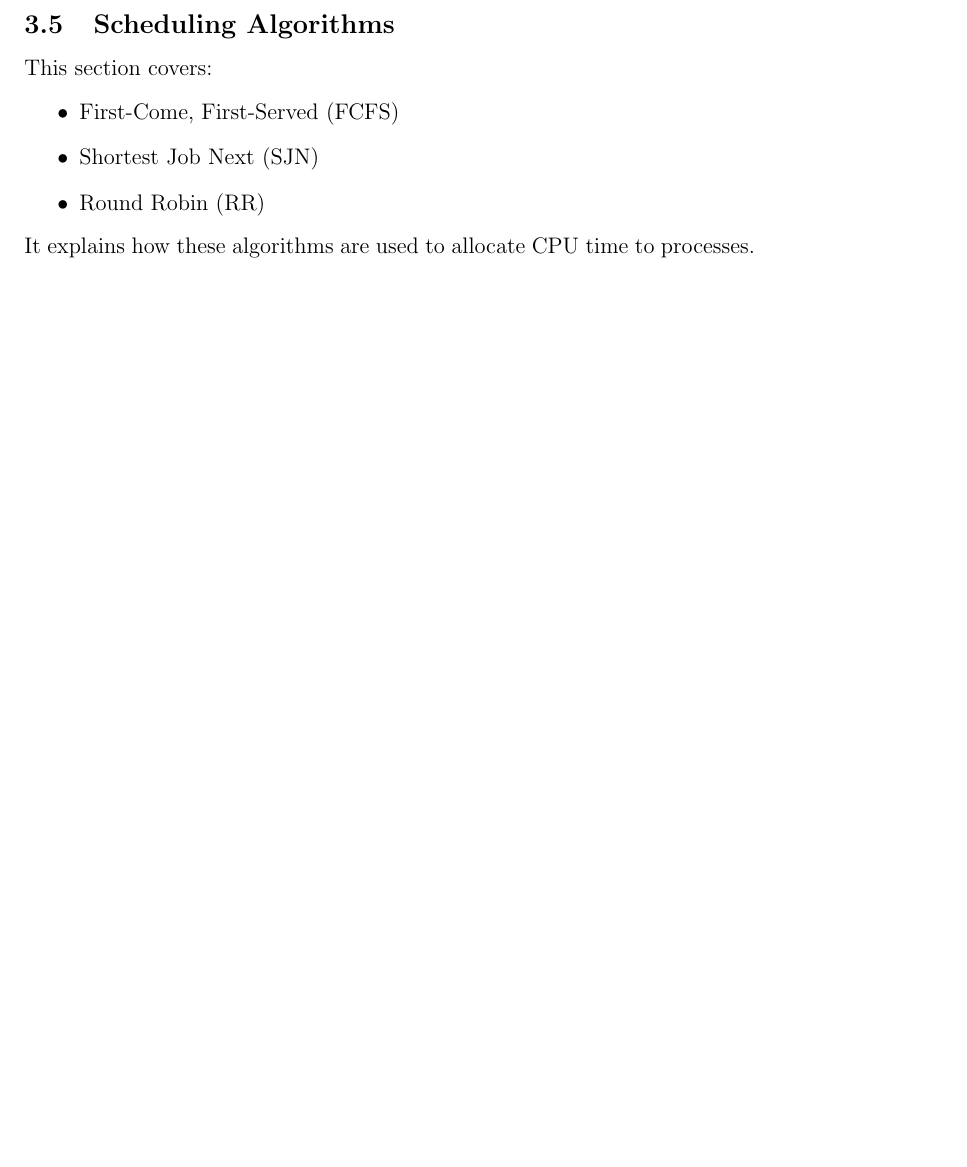
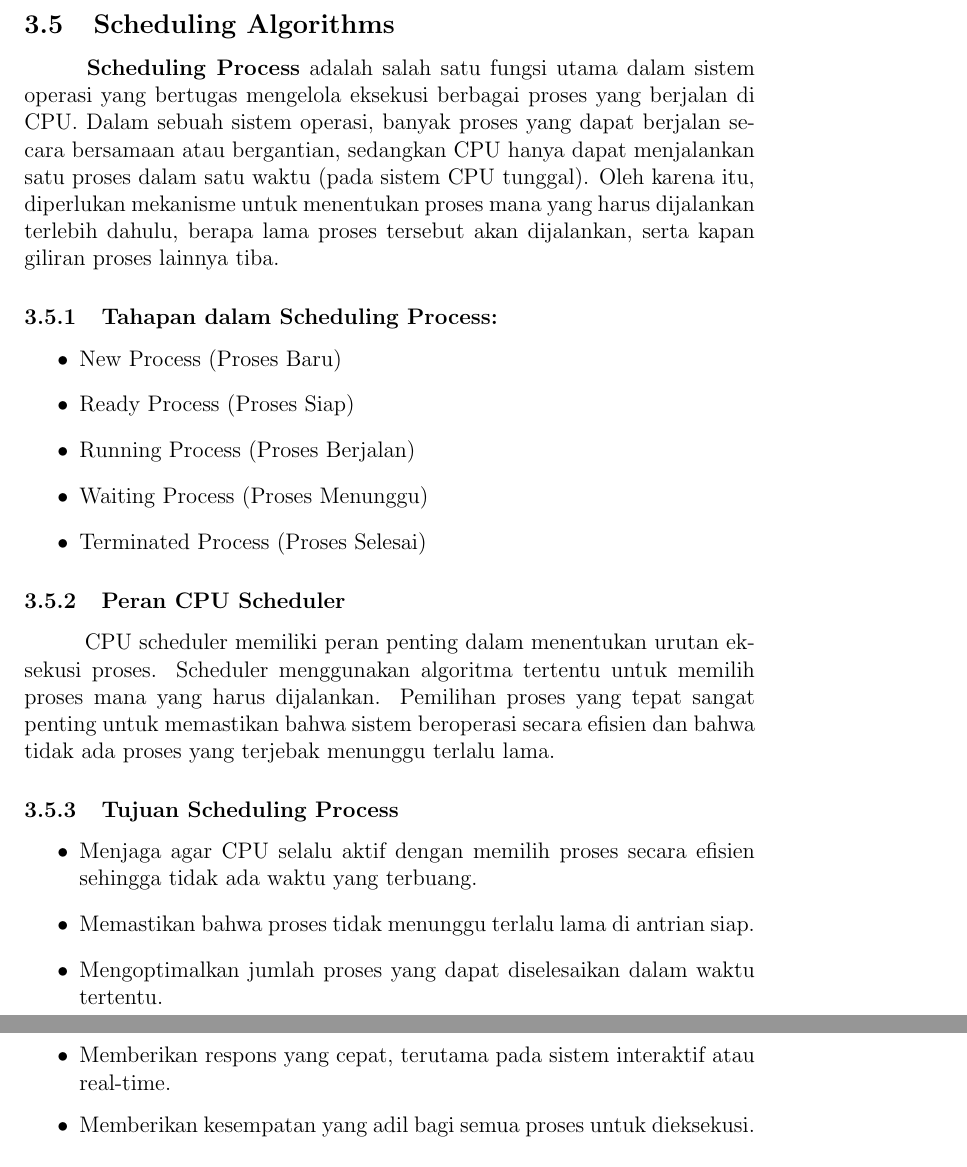
Before and after one commit to Khawaritzmi/os_report_mid2024, a LaTeX document (a_class/main.tex): part of page 5 of 8 before the commit and two parts of pages 5 and 6 of 9 after it, the two joined at a grey line, cut so that both start at the same text, the shorter picture padded with empty space. Compiled offline with pdfLaTeX.

Commit message:
Menambahkan Penjelasan Materi Scheduling Algorithm di main.tex

```diff
--- a/a_class/main.tex
+++ b/a_class/main.tex
@@ -68,13 +68,29 @@ Processes are a central concept in operating systems. This section covers:
 \end{itemize}
 
 \subsection{Scheduling Algorithms}
-This section covers:
+
+\hspace{1cm}
+\textbf{Scheduling Process} adalah salah satu fungsi utama dalam sistem operasi yang bertugas mengelola eksekusi berbagai proses yang berjalan di CPU. Dalam sebuah sistem operasi, banyak proses yang dapat berjalan secara bersamaan atau bergantian, sedangkan CPU hanya dapat menjalankan satu proses dalam satu waktu (pada sistem CPU tunggal). Oleh karena itu, diperlukan mekanisme untuk menentukan proses mana yang harus dijalankan terlebih dahulu, berapa lama proses tersebut akan dijalankan, serta kapan giliran proses lainnya tiba.
+
+\subsubsection{Tahapan dalam Scheduling Process:}
 \begin{itemize}
-    \item First-Come, First-Served (FCFS)
-    \item Shortest Job Next (SJN)
-    \item Round Robin (RR)
+    \item New Process (Proses Baru)
+    \item Ready Process (Proses Siap)
+    \item Running Process (Proses Berjalan)
+    \item Waiting Process (Proses Menunggu)
+    \item Terminated Process (Proses Selesai)
 \end{itemize}
-It explains how these algorithms are used to allocate CPU time to processes.
+\subsubsection{Peran CPU Scheduler}
+\hspace{1cm}
+CPU scheduler memiliki peran penting dalam menentukan urutan eksekusi proses. Scheduler menggunakan algoritma tertentu untuk memilih proses mana yang harus dijalankan. Pemilihan proses yang tepat sangat penting untuk memastikan bahwa sistem beroperasi secara efisien dan bahwa tidak ada proses yang terjebak menunggu terlalu lama.
+\subsubsection{Tujuan Scheduling Process}
+\begin{itemize}
+    \item Menjaga agar CPU selalu aktif dengan memilih proses secara efisien sehingga tidak ada waktu yang terbuang.
+    \item Memastikan bahwa proses tidak menunggu terlalu lama di antrian siap.
+    \item Mengoptimalkan jumlah proses yang dapat diselesaikan dalam waktu tertentu.
+    \item Memberikan respons yang cepat, terutama pada sistem interaktif atau real-time.
+    \item Memberikan kesempatan yang adil bagi semua proses untuk dieksekusi.
+\end{itemize}
 
 \subsection{Process Creation and Termination}
 Details how processes are created and terminated by the operating system, including:
```
